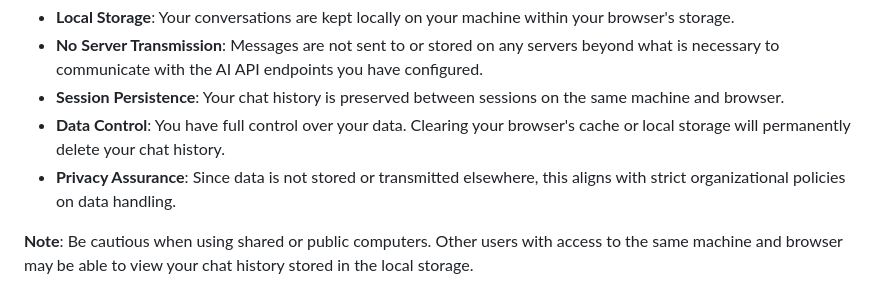
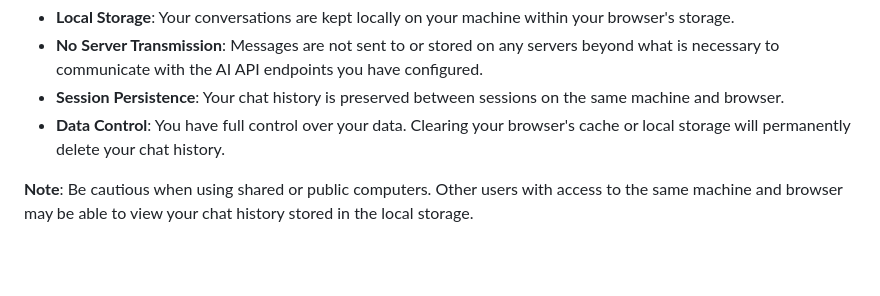
Before and after one commit to aerugo/stina, a Markdown page: README.md, the part around the change. Drawn GitHub-style; blank space fills up the shorter version.

Commit message:
docs: Remove redundant privacy assurance statement from README.md

```diff
--- a/README.md
+++ b/README.md
@@ -399,7 +399,6 @@ Stina is designed with privacy in mind. All chat history and user data are store
 - **No Server Transmission**: Messages are not sent to or stored on any servers beyond what is necessary to communicate with the AI API endpoints you have configured.
 - **Session Persistence**: Your chat history is preserved between sessions on the same machine and browser.
 - **Data Control**: You have full control over your data. Clearing your browser's cache or local storage will permanently delete your chat history.
-- **Privacy Assurance**: Since data is not stored or transmitted elsewhere, this aligns with strict organizational policies on data handling.
 
 **Note**: Be cautious when using shared or public computers. Other users with access to the same machine and browser may be able to view your chat history stored in the local storage.
 
```
